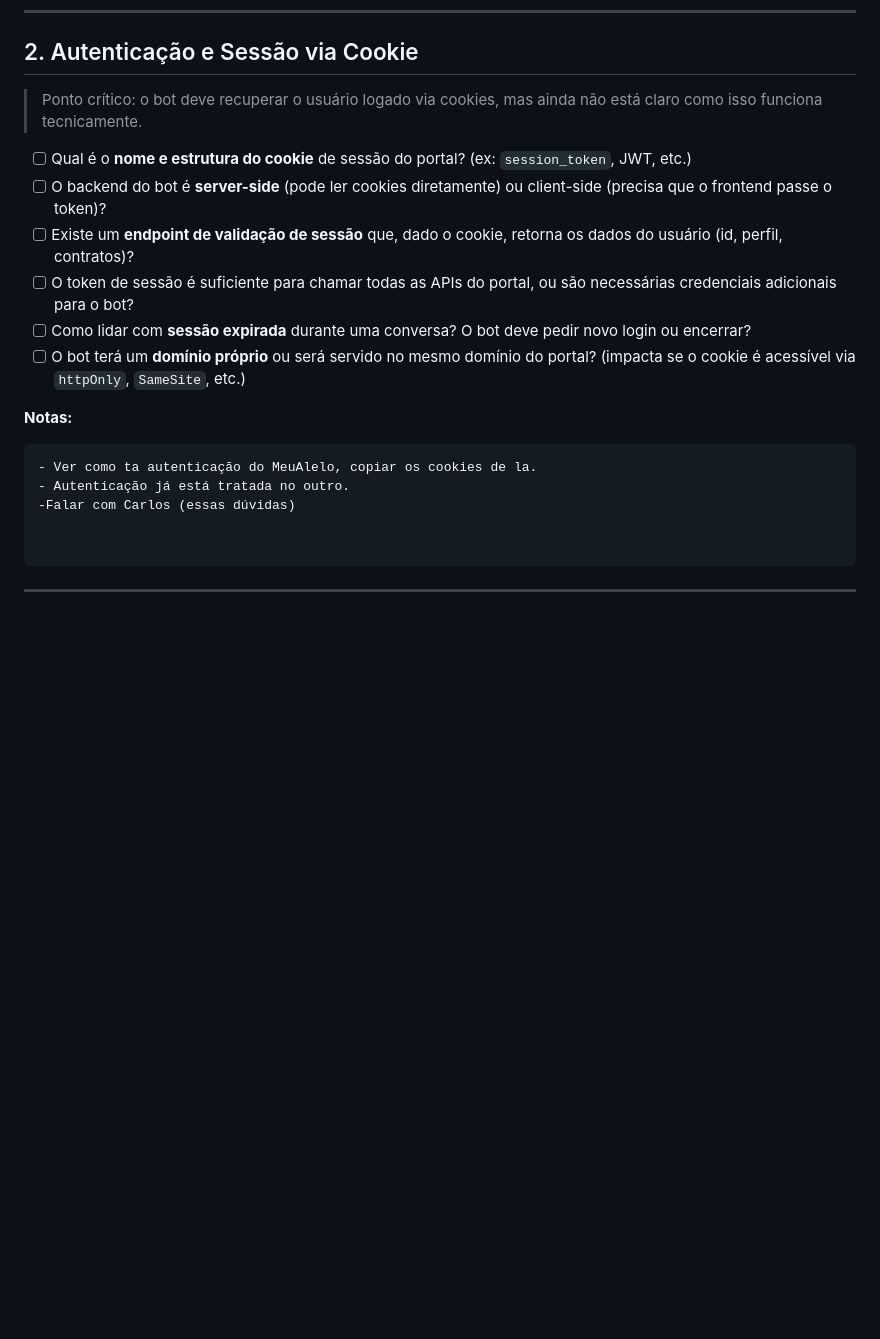
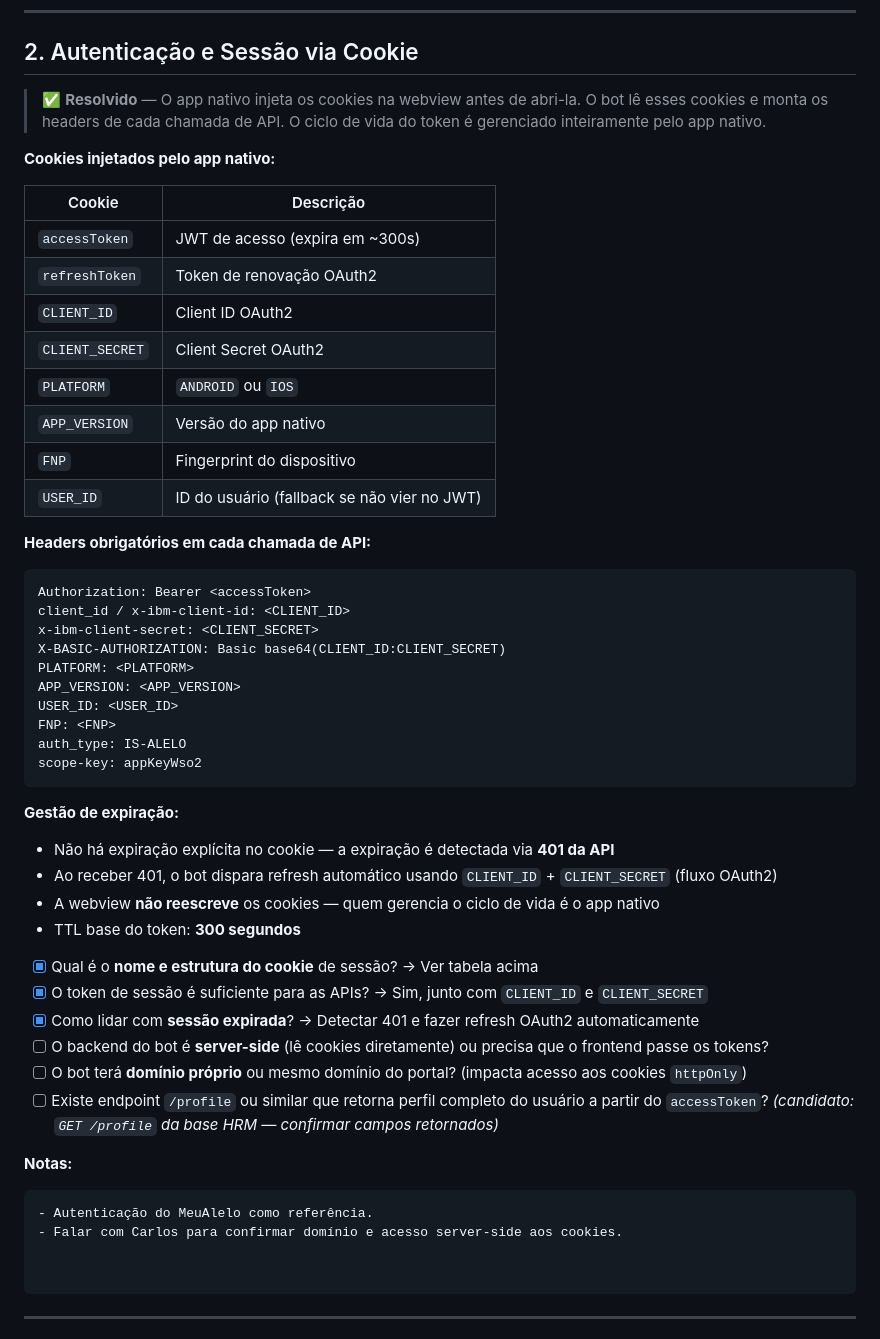
Before and after one commit to lucianarcit/discover_marh, a Markdown page: docs/discover/02_levantamento-requisitos.md, the part around one of its changes. GitHub-like rendering; blank space fills up the shorter version.

````diff
--- a/docs/discover/02_levantamento-requisitos.md
+++ b/docs/discover/02_levantamento-requisitos.md
@@ -30,20 +30,52 @@ Mobile / web
 
 ## 2. Autenticação e Sessão via Cookie
 
-> Ponto crítico: o bot deve recuperar o usuário logado via cookies, mas ainda não está claro como isso funciona tecnicamente.
+> ✅ **Resolvido** — O app nativo injeta os cookies na webview antes de abri-la. O bot lê esses cookies e monta os headers de cada chamada de API. O ciclo de vida do token é gerenciado inteiramente pelo app nativo.
 
-- [ ] Qual é o **nome e estrutura do cookie** de sessão do portal? (ex: `session_token`, JWT, etc.)
-- [ ] O backend do bot é **server-side** (pode ler cookies diretamente) ou client-side (precisa que o frontend passe o token)?
-- [ ] Existe um **endpoint de validação de sessão** que, dado o cookie, retorna os dados do usuário (id, perfil, contratos)?
-- [ ] O token de sessão é suficiente para chamar todas as APIs do portal, ou são necessárias credenciais adicionais para o bot?
-- [ ] Como lidar com **sessão expirada** durante uma conversa? O bot deve pedir novo login ou encerrar?
-- [ ] O bot terá um **domínio próprio** ou será servido no mesmo domínio do portal? (impacta se o cookie é acessível via `httpOnly`, `SameSite`, etc.)
+**Cookies injetados pelo app nativo:**
+
+| Cookie | Descrição |
+|---|---|
+| `accessToken` | JWT de acesso (expira em ~300s) |
+| `refreshToken` | Token de renovação OAuth2 |
+| `CLIENT_ID` | Client ID OAuth2 |
+| `CLIENT_SECRET` | Client Secret OAuth2 |
+| `PLATFORM` | `ANDROID` ou `IOS` |
+| `APP_VERSION` | Versão do app nativo |
+| `FNP` | Fingerprint do dispositivo |
+| `USER_ID` | ID do usuário (fallback se não vier no JWT) |
+
+**Headers obrigatórios em cada chamada de API:**
+```
+Authorization: Bearer <accessToken>
+client_id / x-ibm-client-id: <CLIENT_ID>
+x-ibm-client-secret: <CLIENT_SECRET>
+X-BASIC-AUTHORIZATION: Basic base64(CLIENT_ID:CLIENT_SECRET)
+PLATFORM: <PLATFORM>
+APP_VERSION: <APP_VERSION>
+USER_ID: <USER_ID>
+FNP: <FNP>
+auth_type: IS-ALELO
+scope-key: appKeyWso2
+```
+
+**Gestão de expiração:**
+- Não há expiração explícita no cookie — a expiração é detectada via **401 da API**
+- Ao receber 401, o bot dispara refresh automático usando `CLIENT_ID` + `CLIENT_SECRET` (fluxo OAuth2)
+- A webview **não reescreve** os cookies — quem gerencia o ciclo de vida é o app nativo
+- TTL base do token: **300 segundos**
+
+- [x] Qual é o **nome e estrutura do cookie** de sessão? → Ver tabela acima
+- [x] O token de sessão é suficiente para as APIs? → Sim, junto com `CLIENT_ID` e `CLIENT_SECRET`
+- [x] Como lidar com **sessão expirada**? → Detectar 401 e fazer refresh OAuth2 automaticamente
+- [ ] O backend do bot é **server-side** (lê cookies diretamente) ou precisa que o frontend passe os tokens?
+- [ ] O bot terá **domínio próprio** ou mesmo domínio do portal? (impacta acesso aos cookies `httpOnly`)
+- [ ] Existe endpoint `/profile` ou similar que retorna perfil completo do usuário a partir do `accessToken`? *(candidato: `GET /profile` da base HRM — confirmar campos retornados)*
 
 **Notas:**
 ```
-- Ver como ta autenticação do MeuAlelo, copiar os cookies de la.
-- Autenticação já está tratada no outro.
--Falar com Carlos (essas dúvidas)
+- Autenticação do MeuAlelo como referência.
+- Falar com Carlos para confirmar domínio e acesso server-side aos cookies.
 
 
 ```
````
Also changed, not shown: other parts of docs/discover/02_levantamento-requisitos.md (+77 -32 lines).
